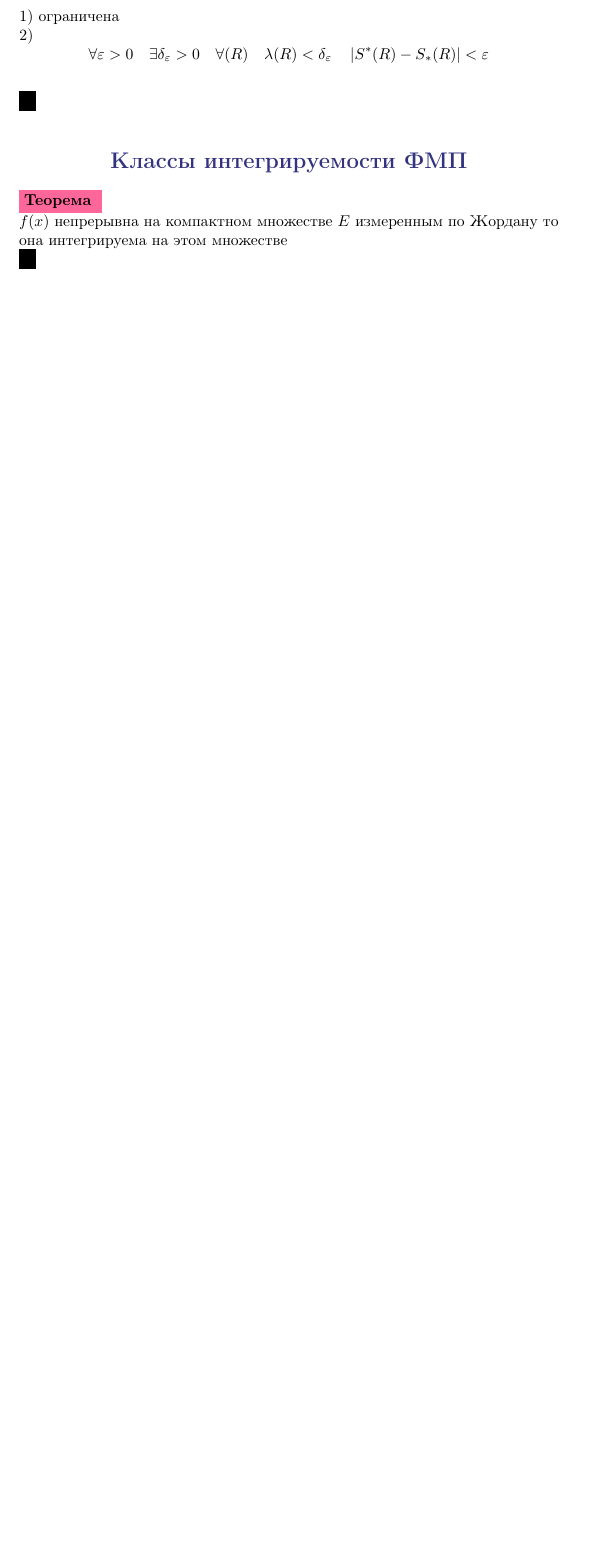
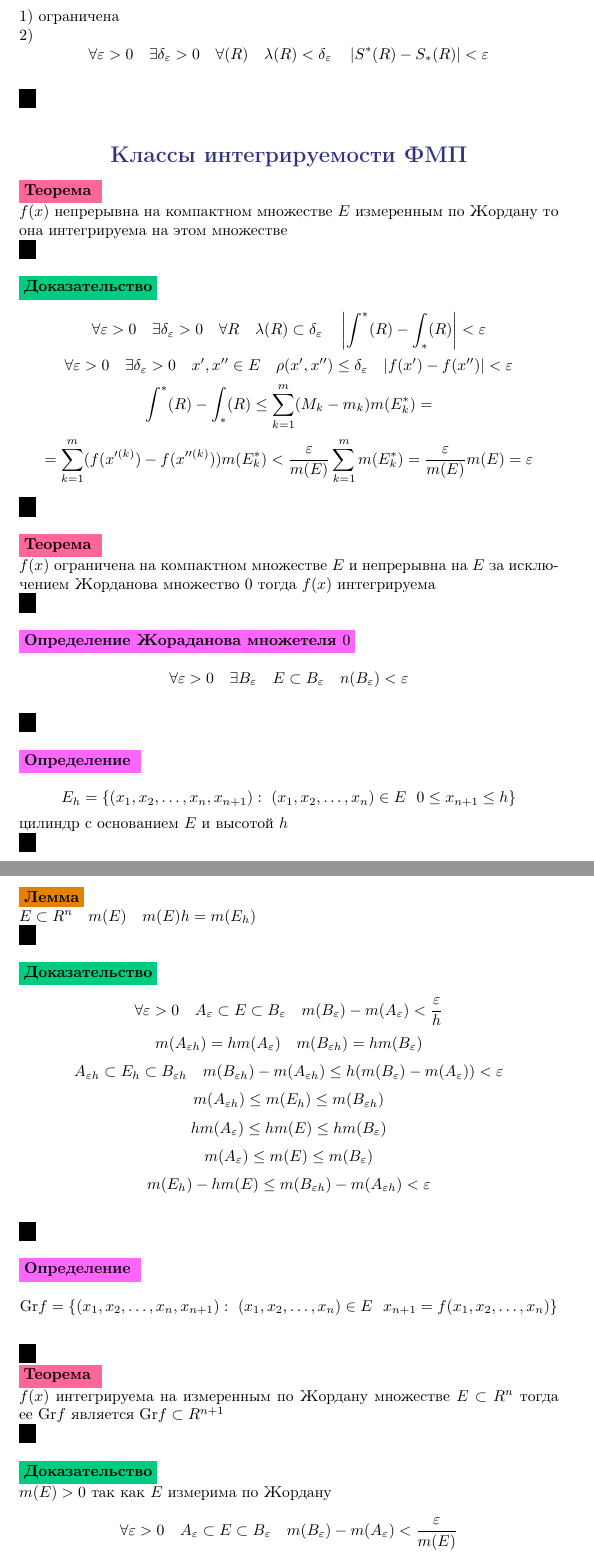
Before and after one commit to BataevDaniil/Notebook, a LaTeX document (MathAnalysisLecture/MathAnalysisLecture3Semester/main.tex, which reads MathAnalysisLecture/MathAnalysisLecture3Semester/LectureCommand.sty): part of page 36 of 36 before the commit and two parts of pages 36 and 37 of 40 after it, the two joined at a grey line, cut so that both start at the same text, the shorter picture padded with empty space. Compiled offline with pdfLaTeX.

Commit message:
add matAnal Lecture

```diff
--- a/MathAnalysisLecture/MathAnalysisLecture3Semester/LectureCommand.sty
+++ b/MathAnalysisLecture/MathAnalysisLecture3Semester/LectureCommand.sty
@@ -9,6 +9,7 @@
 \newcommand{\grad}{\mathrm{grad}}
 \newcommand{\rang}{\mathrm{rang}}
 \newcommand{\const}{\mathrm{const}}
+\newcommand{\Gr}{\mathrm{Gr}}
 
 \usepackage[utf8]{inputenc}
 \usepackage{amsmath,amssymb}
```
Also changed, not shown: MathAnalysisLecture/MathAnalysisLecture3Semester/FunctionalTwoVar.tex (+0 -77 lines), MathAnalysisLecture/MathAnalysisLecture3Semester/integralFMV.tex (added, +299 -0 lines), MathAnalysisLecture/MathAnalysisLecture3Semester/main.tex (+1 -0 lines).
